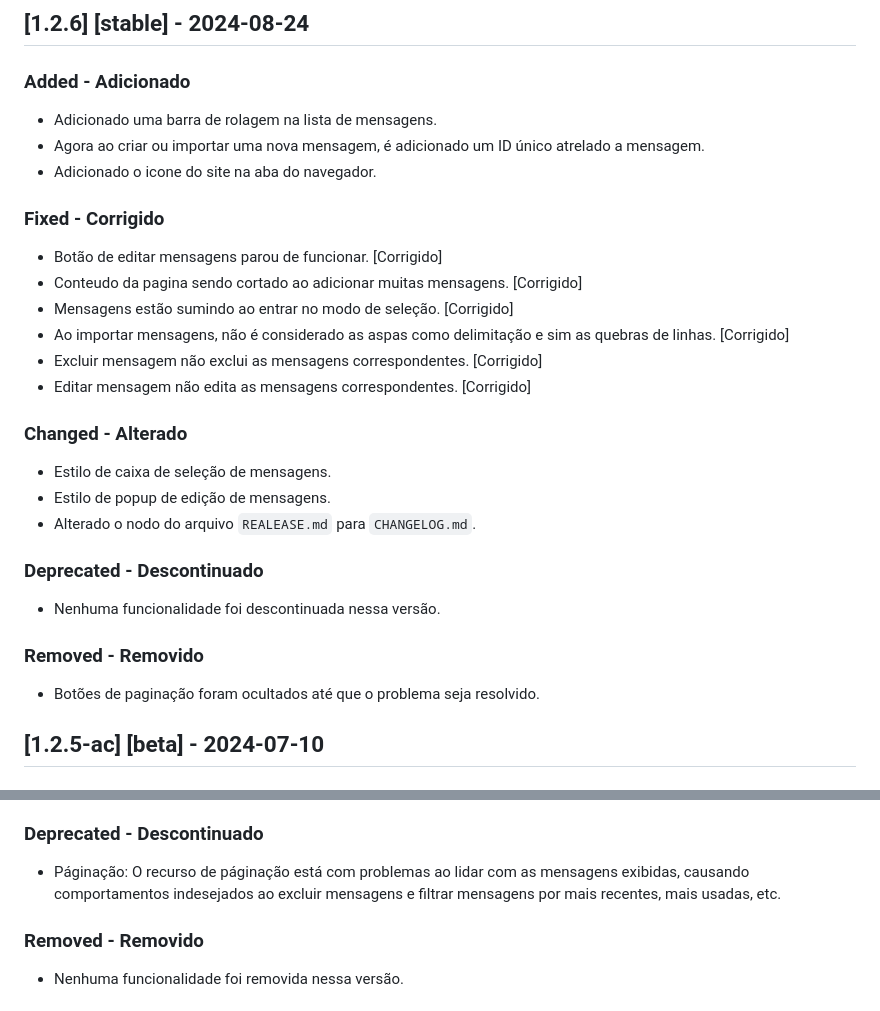
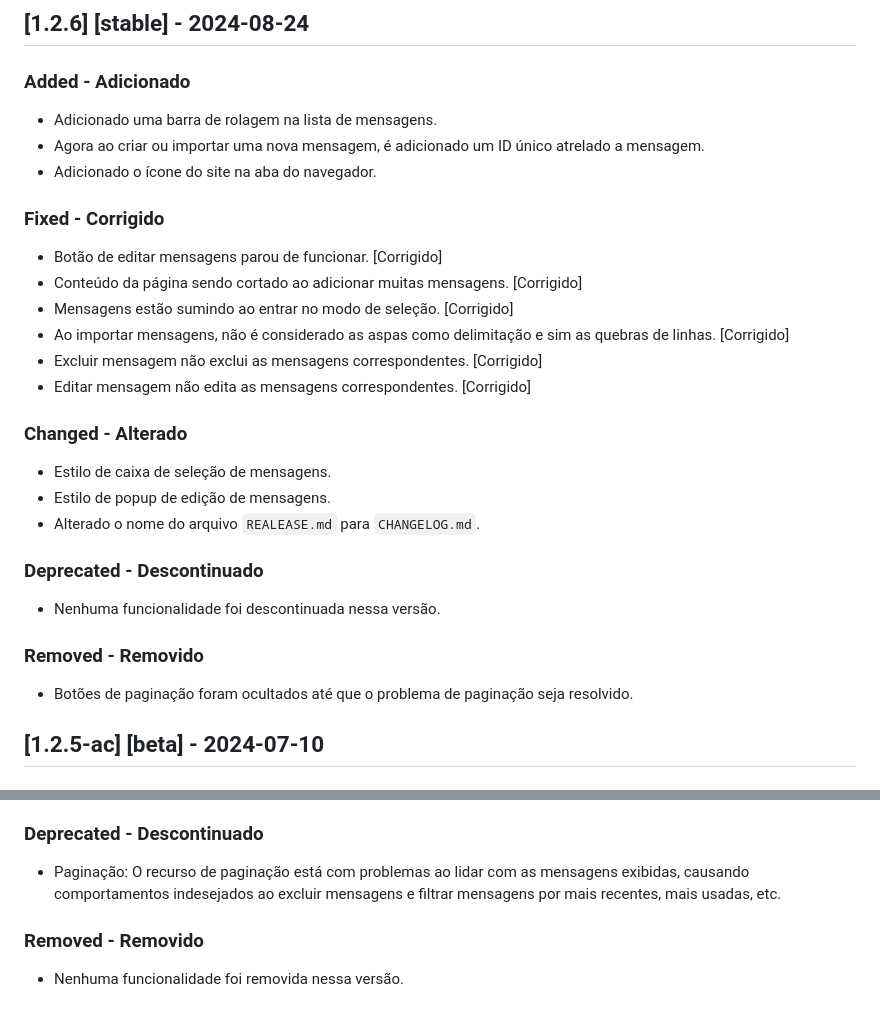
Before and after one commit to MikaelGois/Gerenciador-de-mensagens, a Markdown page: CHANGELOG.md, 2 parts joined by grey strips. Rendered like a GitHub page.

Commit message:
Update CHANGELOG.md
Correções ortográficas

```diff
--- a/CHANGELOG.md
+++ b/CHANGELOG.md
@@ -33,12 +33,12 @@ e este projeto adere ao [Semantic Versioning](https://semver.org/spec/v2.0.0.htm
 
   - Adicionado uma barra de rolagem na lista de mensagens.
   - Agora ao criar ou importar uma nova mensagem, é adicionado um ID único atrelado a mensagem.
-  - Adicionado o icone do site na aba do navegador.
+  - Adicionado o ícone do site na aba do navegador.
 
   ### Fixed - Corrigido
 
   - Botão de editar mensagens parou de funcionar. [Corrigido]
-  - Conteudo da pagina sendo cortado ao adicionar muitas mensagens. [Corrigido]
+  - Conteúdo da página sendo cortado ao adicionar muitas mensagens. [Corrigido]
   - Mensagens estão sumindo ao entrar no modo de seleção. [Corrigido]
   - Ao importar mensagens, não é considerado as aspas como delimitação e sim as quebras de linhas. [Corrigido]
   - Excluir mensagem não exclui as mensagens correspondentes. [Corrigido]
@@ -48,7 +48,7 @@ e este projeto adere ao [Semantic Versioning](https://semver.org/spec/v2.0.0.htm
 
   - Estilo de caixa de seleção de mensagens.
   - Estilo de popup de edição de mensagens.
-  - Alterado o nodo do arquivo `REALEASE.md` para `CHANGELOG.md`.
+  - Alterado o nome do arquivo `REALEASE.md` para `CHANGELOG.md`.
 
   ### Deprecated - Descontinuado
 
@@ -56,7 +56,7 @@ e este projeto adere ao [Semantic Versioning](https://semver.org/spec/v2.0.0.htm
 
   ### Removed - Removido
 
-  - Botões de paginação foram ocultados até que o problema seja resolvido.
+  - Botões de paginação foram ocultados até que o problema de paginação seja resolvido.
 
 ## [1.2.5-ac] [beta] - 2024-07-10
 
@@ -77,7 +77,7 @@ e este projeto adere ao [Semantic Versioning](https://semver.org/spec/v2.0.0.htm
 
   ### Deprecated - Descontinuado
 
-  - Páginação: O recurso de páginação está com problemas ao lidar com as mensagens exibidas, causando comportamentos indesejados ao excluir mensagens e filtrar mensagens por mais recentes, mais usadas, etc.
+  - Paginação: O recurso de paginação está com problemas ao lidar com as mensagens exibidas, causando comportamentos indesejados ao excluir mensagens e filtrar mensagens por mais recentes, mais usadas, etc.
 
   ### Removed - Removido
 
```
